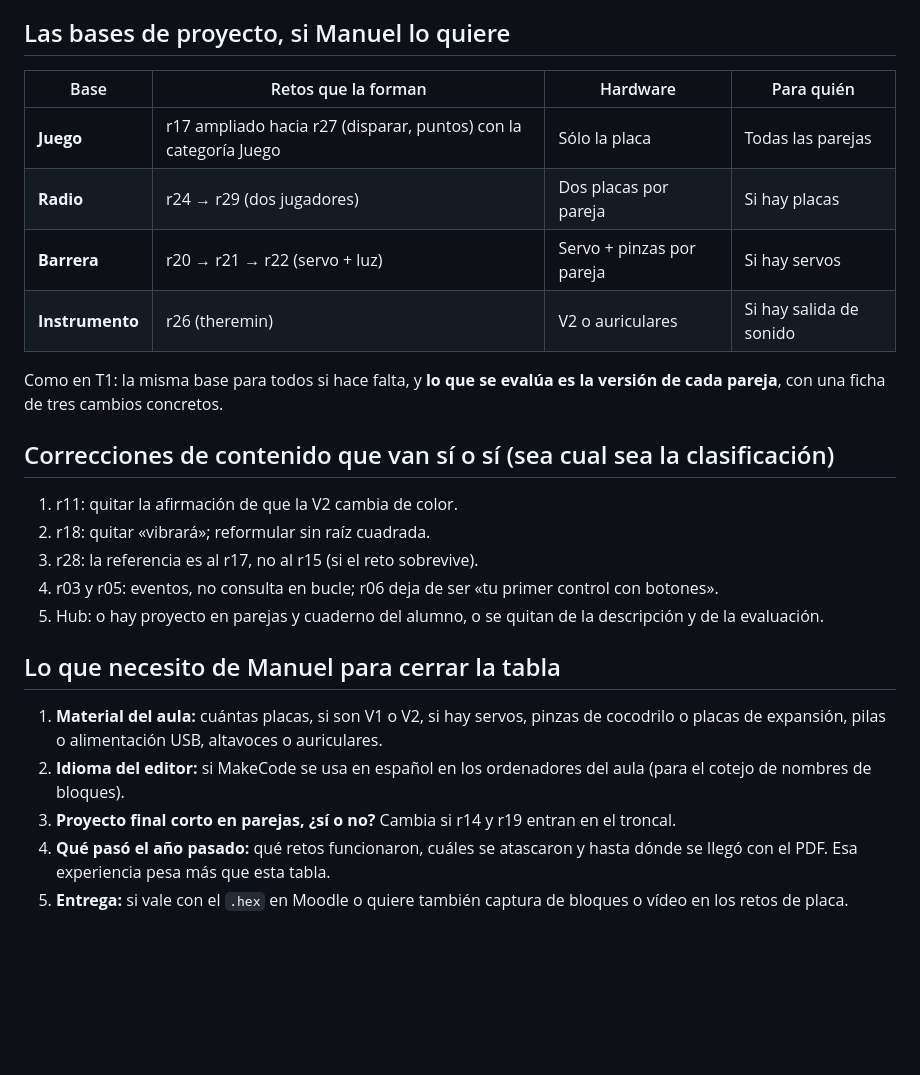
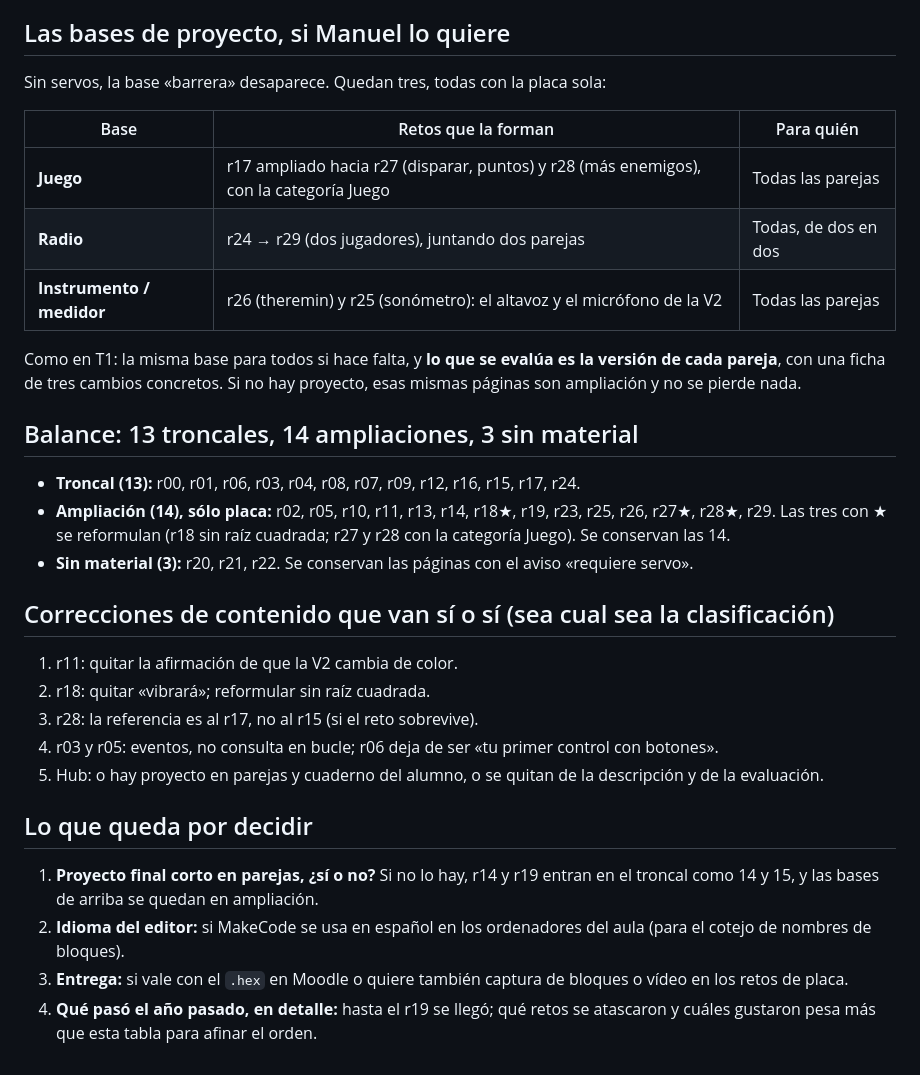
Before and after one commit to malonso72/cyr1-ies-jdq, a Markdown page: documentacion/CLASIFICACION_RETOS_T2.md, the part around one of its changes. GitHub-like rendering; blank space fills up the shorter version.

```diff
--- a/documentacion/CLASIFICACION_RETOS_T2.md
+++ b/documentacion/CLASIFICACION_RETOS_T2.md
@@ -90,15 +104,25 @@ lo hay (2–3) y el colchón de las que se pierden. Si no hay proyecto, r14 (buc
 
 ## Las bases de proyecto, si Manuel lo quiere
 
-| Base | Retos que la forman | Hardware | Para quién |
-|---|---|---|---|
-| **Juego** | r17 ampliado hacia r27 (disparar, puntos) con la categoría Juego | Sólo la placa | Todas las parejas |
-| **Radio** | r24 → r29 (dos jugadores) | Dos placas por pareja | Si hay placas |
-| **Barrera** | r20 → r21 → r22 (servo + luz) | Servo + pinzas por pareja | Si hay servos |
-| **Instrumento** | r26 (theremin) | V2 o auriculares | Si hay salida de sonido |
+Sin servos, la base «barrera» desaparece. Quedan tres, todas con la placa sola:
+
+| Base | Retos que la forman | Para quién |
+|---|---|---|
+| **Juego** | r17 ampliado hacia r27 (disparar, puntos) y r28 (más enemigos), con la categoría Juego | Todas las parejas |
+| **Radio** | r24 → r29 (dos jugadores), juntando dos parejas | Todas, de dos en dos |
+| **Instrumento / medidor** | r26 (theremin) y r25 (sonómetro): el altavoz y el micrófono de la V2 | Todas las parejas |
 
 Como en T1: la misma base para todos si hace falta, y **lo que se evalúa es la versión de cada
-pareja**, con una ficha de tres cambios concretos.
+pareja**, con una ficha de tres cambios concretos. Si no hay proyecto, esas mismas páginas son
+ampliación y no se pierde nada.
+
+## Balance: 13 troncales, 14 ampliaciones, 3 sin material
+
+- **Troncal (13):** r00, r01, r06, r03, r04, r08, r07, r09, r12, r16, r15, r17, r24.
+- **Ampliación (14), sólo placa:** r02, r05, r10, r11, r13, r14, r18★, r19, r23, r25, r26, r27★,
+  r28★, r29. Las tres con ★ se reformulan (r18 sin raíz cuadrada; r27 y r28 con la categoría
+  Juego). Se conservan las 14.
+- **Sin material (3):** r20, r21, r22. Se conservan las páginas con el aviso «requiere servo».
 
 ## Correcciones de contenido que van sí o sí (sea cual sea la clasificación)
 
@@ -109,14 +133,13 @@ pareja**, con una ficha de tres cambios concretos.
 5. Hub: o hay proyecto en parejas y cuaderno del alumno, o se quitan de la descripción y de
    la evaluación.
 
-## Lo que necesito de Manuel para cerrar la tabla
+## Lo que queda por decidir
 
-1. **Material del aula:** cuántas placas, si son V1 o V2, si hay servos, pinzas de cocodrilo
-   o placas de expansión, pilas o alimentación USB, altavoces o auriculares.
+1. **Proyecto final corto en parejas, ¿sí o no?** Si no lo hay, r14 y r19 entran en el troncal
+   como 14 y 15, y las bases de arriba se quedan en ampliación.
 2. **Idioma del editor:** si MakeCode se usa en español en los ordenadores del aula (para el
    cotejo de nombres de bloques).
-3. **Proyecto final corto en parejas, ¿sí o no?** Cambia si r14 y r19 entran en el troncal.
-4. **Qué pasó el año pasado:** qué retos funcionaron, cuáles se atascaron y hasta dónde se llegó
-   con el PDF. Esa experiencia pesa más que esta tabla.
-5. **Entrega:** si vale con el `.hex` en Moodle o quiere también captura de bloques o vídeo en
+3. **Entrega:** si vale con el `.hex` en Moodle o quiere también captura de bloques o vídeo en
    los retos de placa.
+4. **Qué pasó el año pasado, en detalle:** hasta el r19 se llegó; qué retos se atascaron y
+   cuáles gustaron pesa más que esta tabla para afinar el orden.
```
Also changed, not shown: other parts of documentacion/CLASIFICACION_RETOS_T2.md (+33 -19 lines).
